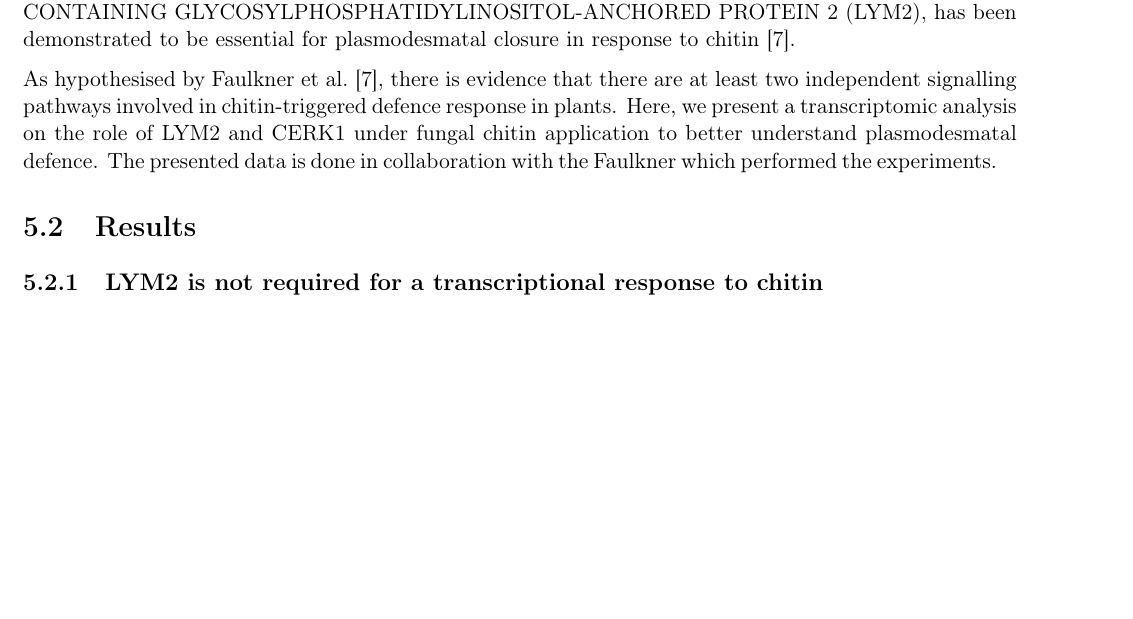
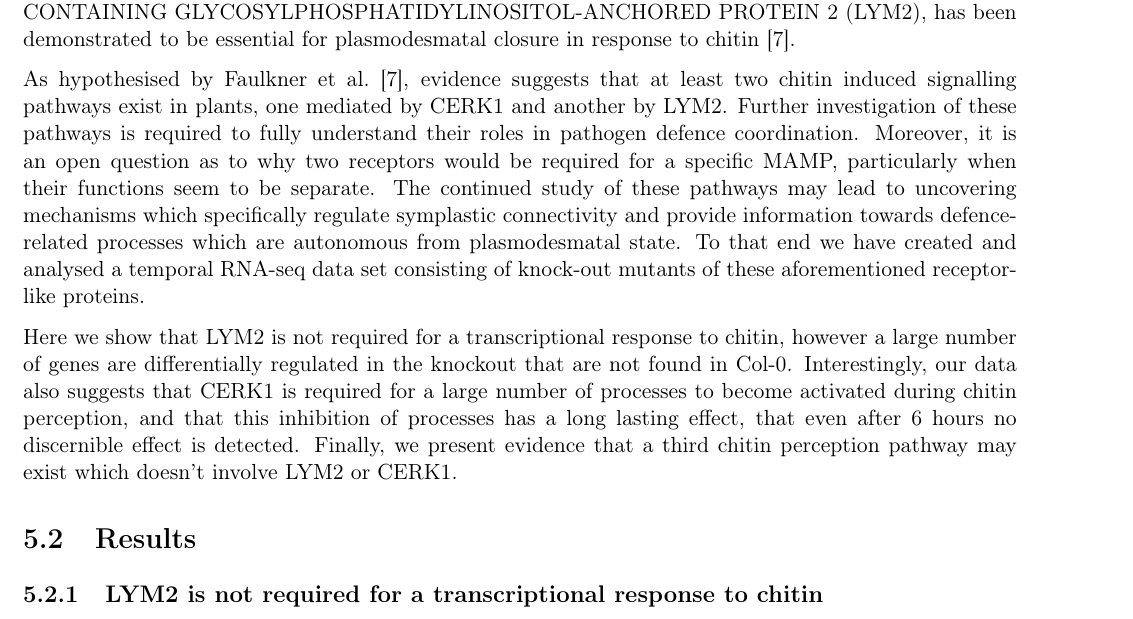
Before and after one commit to SirSharpest/thesis, a LaTeX thesis (main.tex, which reads chapters/rnaseq.tex): part of page 16 of 23 before the commit and part of page 16 of 24 after it, cut so that both start at the same text, the shorter picture padded with empty space. Compiled offline with pdfLaTeX.

Commit message:
changes to rnaseq

```diff
--- a/chapters/rnaseq.tex
+++ b/chapters/rnaseq.tex
@@ -22,12 +22,10 @@ demonstrated to be essential for plasmodesmatal closure in response to chitin
 \cite{Faulkner2013}.
 
 
-As hypothesised by \citet{Faulkner2013}, there is evidence that there are at least two
-independent signalling pathways involved in chitin-triggered defence response in
-plants. Here, we present a transcriptomic analysis on the role of LYM2 and CERK1
-under fungal chitin application to better understand plasmodesmatal defence. The
-presented data is done in collaboration with the Faulkner which performed the
-experiments.
+As hypothesised by \citet{Faulkner2013}, evidence suggests that at least two chitin induced signalling pathways exist in plants, one mediated by CERK1 and another by LYM2. Further investigation of these pathways is required to fully understand their roles in pathogen defence coordination. Moreover, it is an open question as to why two receptors would be required for a specific MAMP, particularly when their functions seem to be separate. The continued study of these pathways may lead to uncovering mechanisms which specifically regulate symplastic connectivity and provide information towards defence-related processes which are autonomous from plasmodesmatal state. To that end we have created and analysed a temporal RNA-seq data set consisting of knock-out mutants of these aforementioned receptor-like proteins.
+
+
+Here we show that LYM2 is not required for a transcriptional response to chitin, however a large number of genes are differentially regulated in the knockout that are not found in Col-0. Interestingly, our data also suggests that CERK1 is required for a large number of processes to become activated during chitin perception, and that this inhibition of processes has a long lasting effect, that even after 6 hours no discernible effect is detected. Finally, we present evidence that a third chitin perception pathway may exist which doesn't involve LYM2 or CERK1.
 
 \section{Results}
 
```
Also changed, not shown: chapters/rnaseq.tex (14 more changed lines).
